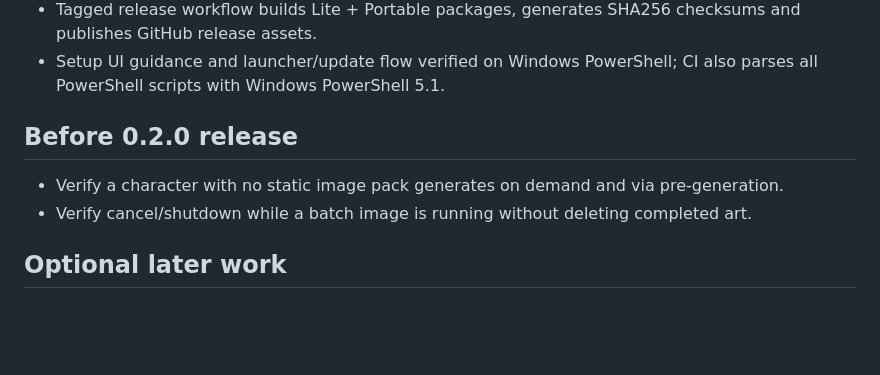
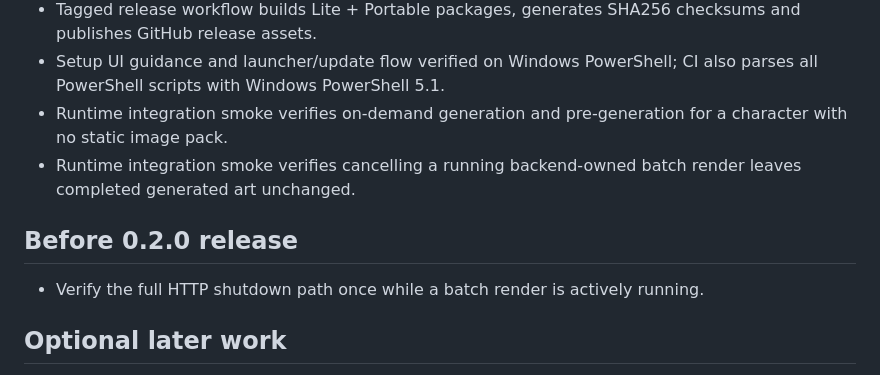
Before and after one commit to danhk0612/wayward-imagegen-anima, a Markdown page: ROADMAP.md, the part around the change. Drawn GitHub-style; blank space fills up the shorter version.

Commit message:
docs: mark no-static-pack and active-cancel runtime checks complete

```diff
--- a/ROADMAP.md
+++ b/ROADMAP.md
@@ -37,11 +37,12 @@ Completed:
 - Clean Windows Wayward test-folder first-run and expanded setup/prompt-assistant UI validation completed.
 - Tagged release workflow builds Lite + Portable packages, generates SHA256 checksums and publishes GitHub release assets.
 - Setup UI guidance and launcher/update flow verified on Windows PowerShell; CI also parses all PowerShell scripts with Windows PowerShell 5.1.
+- Runtime integration smoke verifies on-demand generation and pre-generation for a character with no static image pack.
+- Runtime integration smoke verifies cancelling a running backend-owned batch render leaves completed generated art unchanged.
 
 ## Before 0.2.0 release
 
-- Verify a character with no static image pack generates on demand and via pre-generation.
-- Verify cancel/shutdown while a batch image is running without deleting completed art.
+- Verify the full HTTP shutdown path once while a batch render is actively running.
 
 ## Optional later work
 
```
